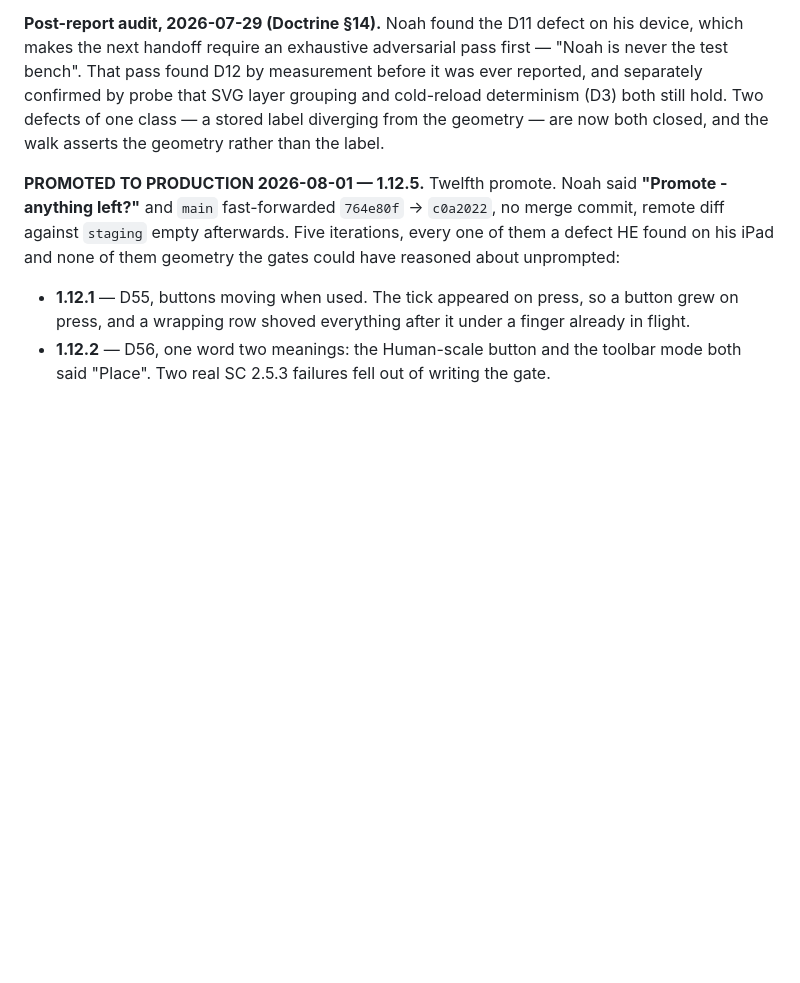
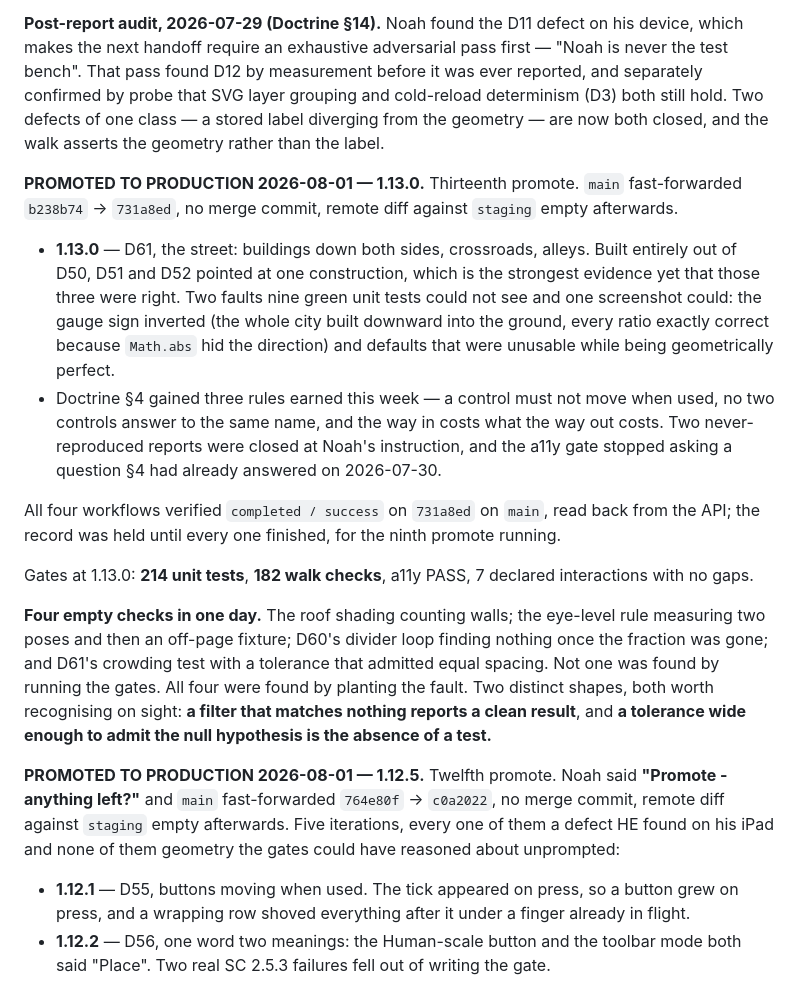
Before and after one commit to njefferson/Intersecting-parallels, a Markdown page: NOTES.md, the part around the change. GitHub-like rendering; blank space fills up the shorter version.

Commit message:
Promote record: 1.13.0 is in production
Thirteenth promote. main fast-forwarded b238b74 -> 731a8ed, no merge
commit, remote diff against staging empty afterwards. The street (D61),
built entirely out of D50, D51 and D52 pointed at one construction; §4
gained three rules earned this week; two never-reproduced reports closed
at Noah's instruction.

All four workflows verified completed/success on 731a8ed on main. Gates:
214 unit tests, 182 walk checks, a11y PASS, 7 declared interactions.

Four empty checks were caught in one day, none by running the gates and
all four by planting. Two shapes worth recognising on sight: a filter
that matches nothing reports a clean result, and a tolerance wide enough
to admit the null hypothesis is the absence of a test.

Co-Authored-By: Claude Opus 5 <noreply@anthropic.com>
Claude-Session: https://claude.ai/code/session_013aqiHukZvfwxL1tHZBizhS

```diff
--- a/NOTES.md
+++ b/NOTES.md
@@ -105,6 +105,38 @@ before it was ever reported, and separately confirmed by probe that SVG layer
 grouping and cold-reload determinism (D3) both still hold. Two defects of one
 class — a stored label diverging from the geometry — are now both closed, and
 the walk asserts the geometry rather than the label.
+
+**PROMOTED TO PRODUCTION 2026-08-01 — 1.13.0.** Thirteenth promote. `main`
+fast-forwarded `b238b74` -> `731a8ed`, no merge commit, remote diff against
+`staging` empty afterwards.
+
+- **1.13.0** — D61, the street: buildings down both sides, crossroads, alleys.
+  Built entirely out of D50, D51 and D52 pointed at one construction, which is
+  the strongest evidence yet that those three were right. Two faults nine green
+  unit tests could not see and one screenshot could: the gauge sign inverted (the
+  whole city built downward into the ground, every ratio exactly correct because
+  `Math.abs` hid the direction) and defaults that were unusable while being
+  geometrically perfect.
+- Doctrine §4 gained three rules earned this week — a control must not move when
+  used, no two controls answer to the same name, and the way in costs what the
+  way out costs. Two never-reproduced reports were closed at Noah's instruction,
+  and the a11y gate stopped asking a question §4 had already answered on
+  2026-07-30.
+
+All four workflows verified `completed / success` on `731a8ed` on `main`, read
+back from the API; the record was held until every one finished, for the ninth
+promote running.
+
+Gates at 1.13.0: **214 unit tests**, **182 walk checks**, a11y PASS, 7 declared
+interactions with no gaps.
+
+**Four empty checks in one day.** The roof shading counting walls; the eye-level
+rule measuring two poses and then an off-page fixture; D60's divider loop finding
+nothing once the fraction was gone; and D61's crowding test with a tolerance that
+admitted equal spacing. Not one was found by running the gates. All four were
+found by planting the fault. Two distinct shapes, both worth recognising on
+sight: **a filter that matches nothing reports a clean result**, and **a tolerance
+wide enough to admit the null hypothesis is the absence of a test.**
 
 **PROMOTED TO PRODUCTION 2026-08-01 — 1.12.5.** Twelfth promote. Noah said
 **"Promote - anything left?"** and `main` fast-forwarded `764e80f` -> `c0a2022`,
```
